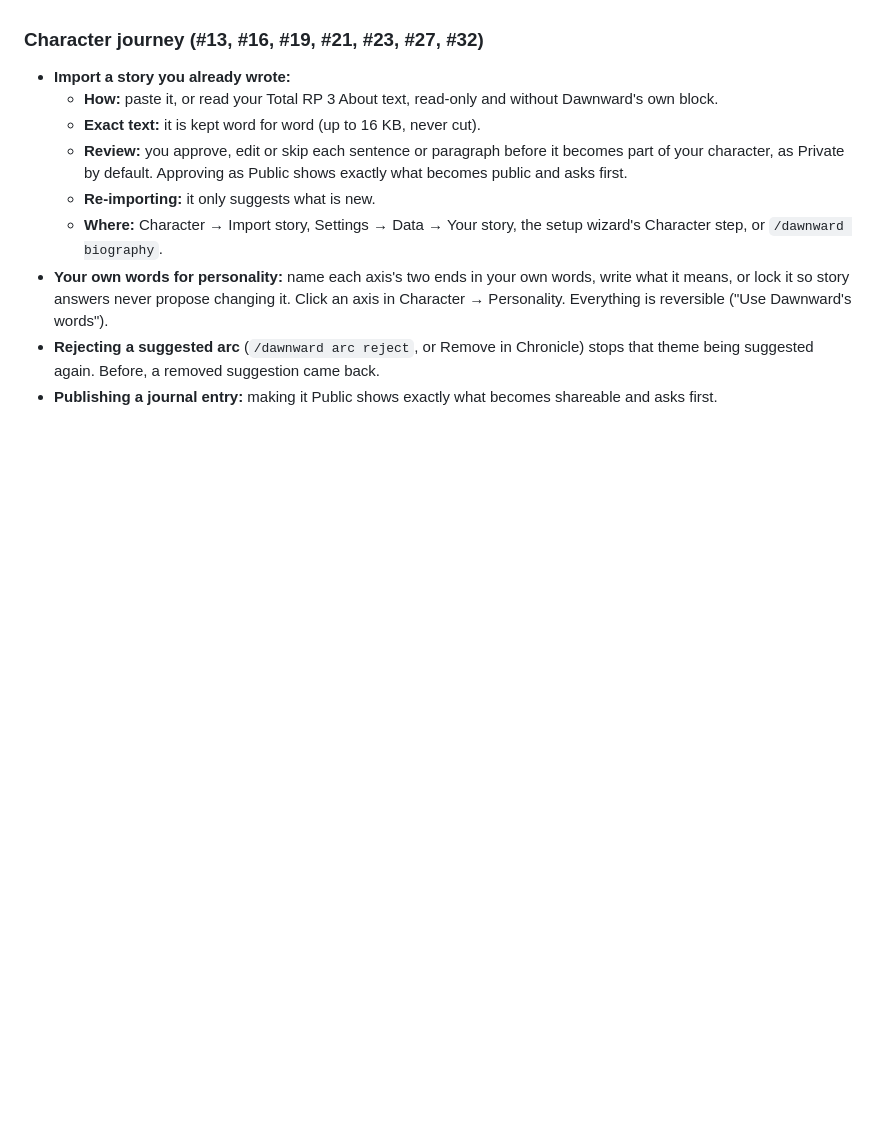
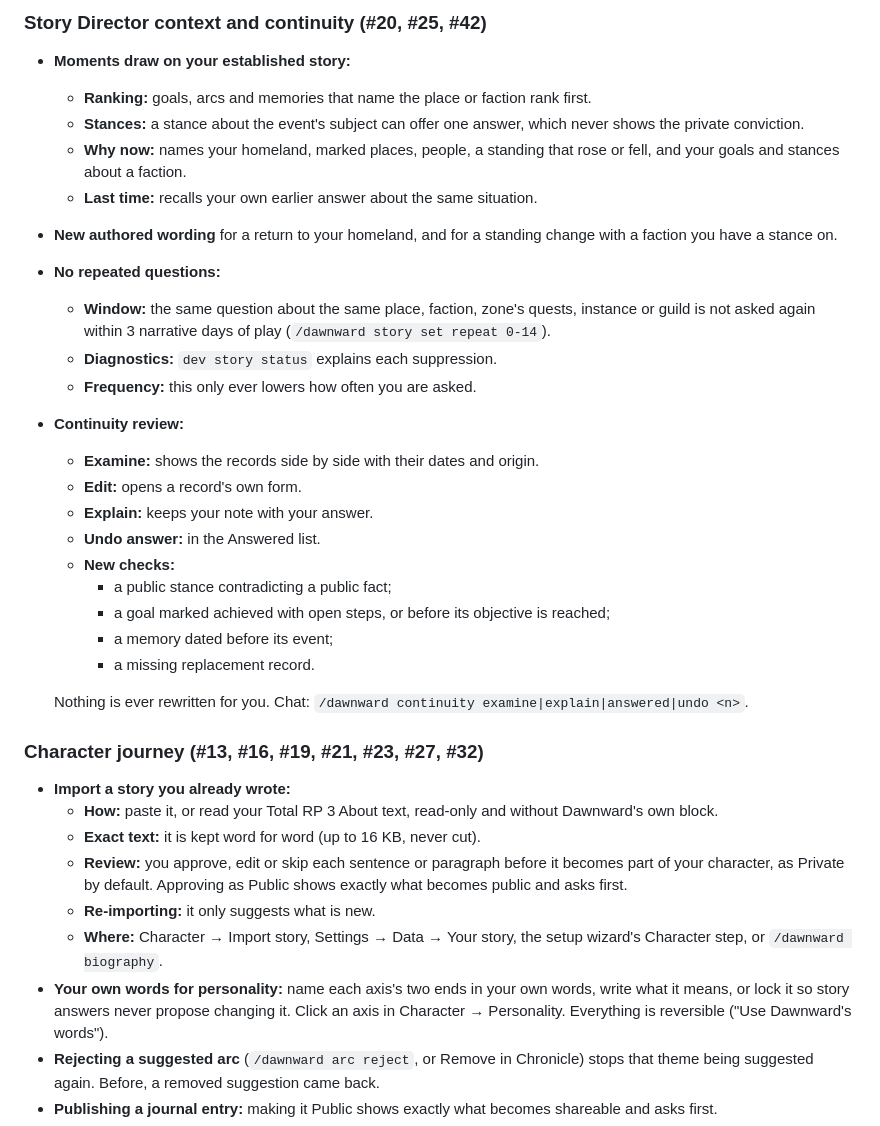
Before and after one commit to roryherriman/Dawnward-Chronicles, a Markdown page: CHANGELOG.md, the part around one of its changes. Drawn GitHub-style; blank space fills up the shorter version.

```diff
--- a/CHANGELOG.md
+++ b/CHANGELOG.md
@@ -18,3 +51,26 @@ A feature is never called "tested" or "compatible" in this file unless it reache
+### Story Director context and continuity (#20, #25, #42)
+- **Moments draw on your established story:**
+  - **Ranking:** goals, arcs and memories that name the place or faction rank first.
+  - **Stances:** a stance about the event's subject can offer one answer, which never shows the private conviction.
+  - **Why now:** names your homeland, marked places, people, a standing that rose or fell, and your goals and stances about a faction.
+  - **Last time:** recalls your own earlier answer about the same situation.
+- **New authored wording** for a return to your homeland, and for a standing change with a faction you have a stance on.
+- **No repeated questions:**
+  - **Window:** the same question about the same place, faction, zone's quests, instance or guild is not asked again within 3 narrative days of play (`/dawnward story set repeat 0-14`).
+  - **Diagnostics:** `dev story status` explains each suppression.
+  - **Frequency:** this only ever lowers how often you are asked.
+- **Continuity review:**
+  - **Examine:** shows the records side by side with their dates and origin.
+  - **Edit:** opens a record's own form.
+  - **Explain:** keeps your note with your answer.
+  - **Undo answer:** in the Answered list.
+  - **New checks:**
+    - a public stance contradicting a public fact;
+    - a goal marked achieved with open steps, or before its objective is reached;
+    - a memory dated before its event;
+    - a missing replacement record.
+
+  Nothing is ever rewritten for you. Chat: `/dawnward continuity examine|explain|answered|undo <n>`.
 
 ### Character journey (#13, #16, #19, #21, #23, #27, #32)
 - **Import a story you already wrote:**
```
Also changed, not shown: other parts of CHANGELOG.md (+33 -0 lines).
